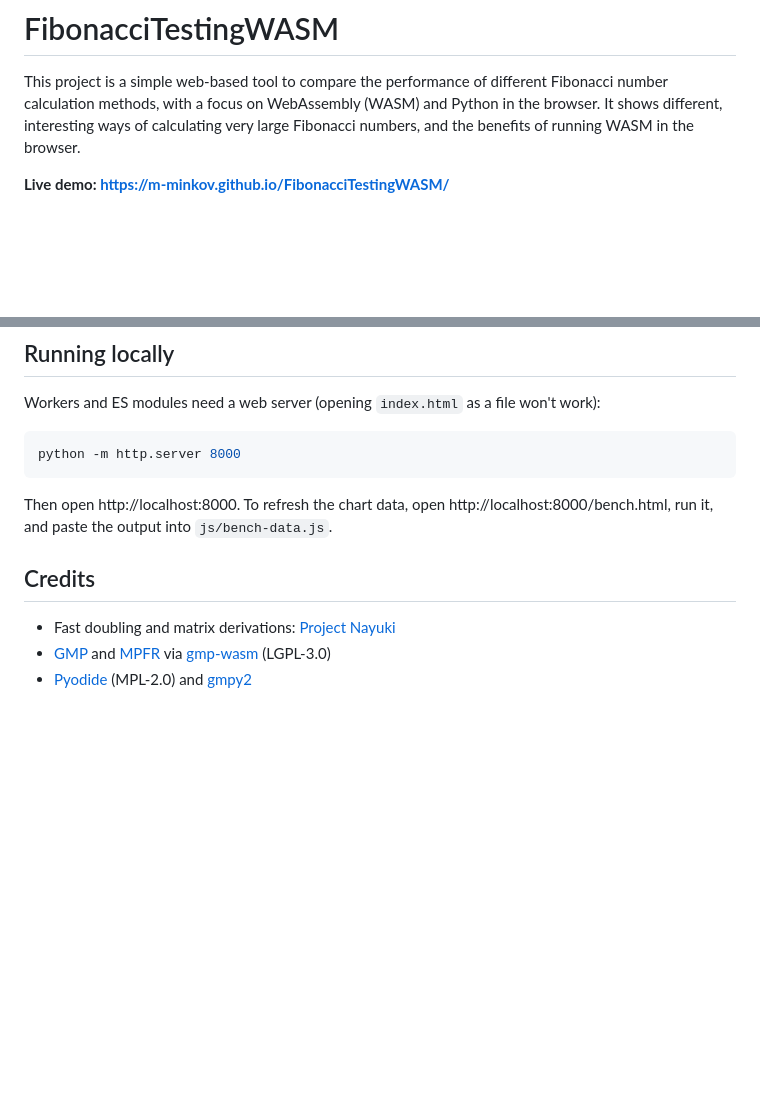
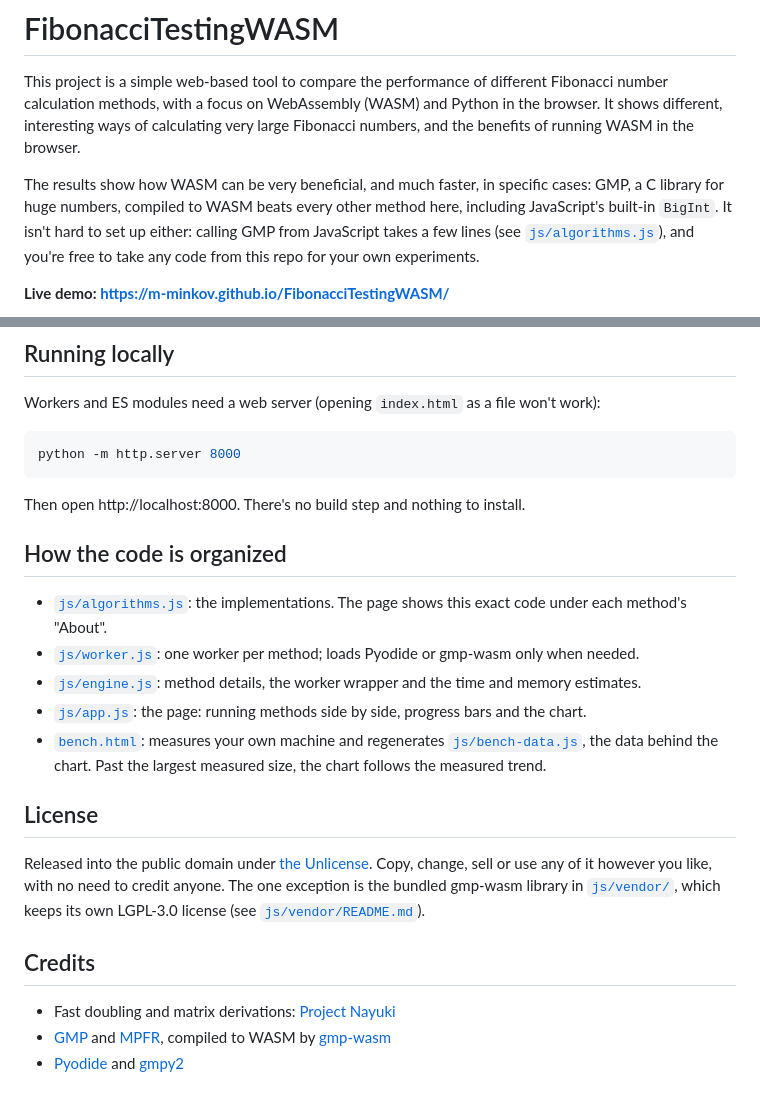
Before and after one commit to M-Minkov/FibonacciTestingWASM, a Markdown page: README.md, 2 parts joined by grey strips. GitHub-like rendering; blank space fills up the shorter version.

````diff
--- a/README.md
+++ b/README.md
@@ -4,5 +4,10 @@ This project is a simple web-based tool to compare the performance of different
 methods, with a focus on WebAssembly (WASM) and Python in the browser. It shows different, interesting ways of
 calculating very large Fibonacci numbers, and the benefits of running WASM in the browser.
 
+The results show how WASM can be very beneficial, and much faster, in specific cases: GMP, a C library for huge
+numbers, compiled to WASM beats every other method here, including JavaScript's built-in `BigInt`. It isn't hard to
+set up either: calling GMP from JavaScript takes a few lines (see [`js/algorithms.js`](js/algorithms.js)), and you're
+free to take any code from this repo for your own experiments.
+
 **Live demo: https://m-minkov.github.io/FibonacciTestingWASM/**
 
@@ -69,11 +64,25 @@ Workers and ES modules need a web server (opening `index.html` as a file won't w
 python -m http.server 8000
 ```
 
-Then open http://localhost:8000. To refresh the chart data, open http://localhost:8000/bench.html, run it, and paste
-the output into `js/bench-data.js`.
+Then open http://localhost:8000. There's no build step and nothing to install.
+
+## How the code is organized
+
+- [`js/algorithms.js`](js/algorithms.js): the implementations. The page shows this exact code under each method's "About".
+- [`js/worker.js`](js/worker.js): one worker per method; loads Pyodide or gmp-wasm only when needed.
+- [`js/engine.js`](js/engine.js): method details, the worker wrapper and the time and memory estimates.
+- [`js/app.js`](js/app.js): the page: running methods side by side, progress bars and the chart.
+- [`bench.html`](bench.html): measures your own machine and regenerates [`js/bench-data.js`](js/bench-data.js),
+  the data behind the chart. Past the largest measured size, the chart follows the measured trend.
+
+## License
+
+Released into the public domain under [the Unlicense](LICENSE). Copy, change, sell or use any of it however you
+like, with no need to credit anyone. The one exception is the bundled gmp-wasm library in
+[`js/vendor/`](js/vendor/), which keeps its own LGPL-3.0 license (see [`js/vendor/README.md`](js/vendor/README.md)).
 
 ## Credits
 
 - Fast doubling and matrix derivations: [Project Nayuki](https://www.nayuki.io/page/fast-fibonacci-algorithms)
-- [GMP](https://gmplib.org/) and [MPFR](https://www.mpfr.org/) via [gmp-wasm](https://github.com/Daninet/gmp-wasm) (LGPL-3.0)
-- [Pyodide](https://pyodide.org/) (MPL-2.0) and [gmpy2](https://github.com/gmpy2/gmpy2)
+- [GMP](https://gmplib.org/) and [MPFR](https://www.mpfr.org/), compiled to WASM by [gmp-wasm](https://github.com/Daninet/gmp-wasm)
+- [Pyodide](https://pyodide.org/) and [gmpy2](https://github.com/gmpy2/gmpy2)
````
Also changed, not shown: other parts of README.md (+35 -45 lines), docs/chart.png (added), docs/screenshot.png, 9 other files.
